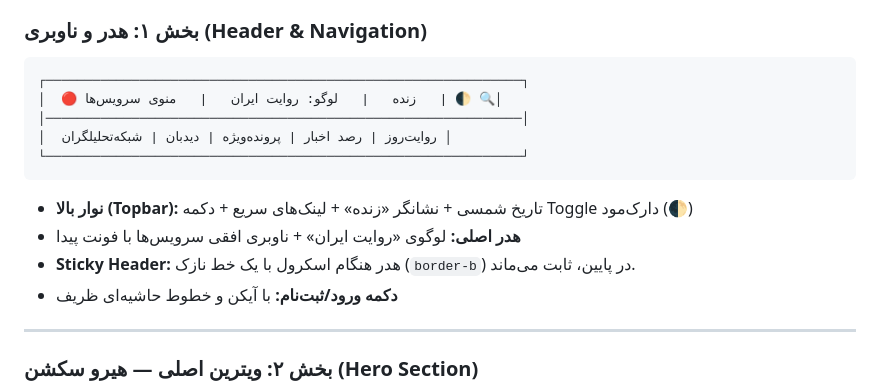
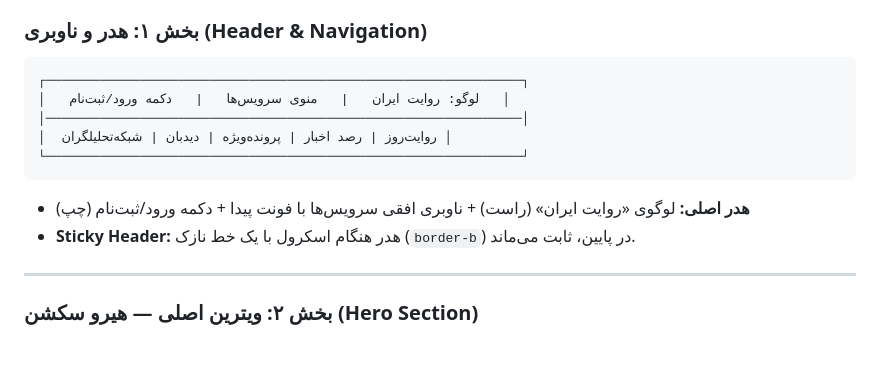
Before and after one commit to alimousavi68/revayatiran, a Markdown page: ip.md, the part around one of its changes. GitHub-like rendering; blank space fills up the shorter version.

````diff
--- a/ip.md
+++ b/ip.md
@@ -57,16 +57,14 @@
 
 ```
 ┌─────────────────────────────────────────────────────────────┐
-│  🔴 زنده   |   لوگو: روایت ایران   |   منوی سرویس‌ها   | 🌓 🔍│
+│   لوگو: روایت ایران   |   منوی سرویس‌ها   |   دکمه ورود/ثبت‌نام   │
 │─────────────────────────────────────────────────────────────│
 │  روایت‌روز | رصد اخبار | پرونده‌ویژه | دیدبان | شبکه‌تحلیلگران │
 └─────────────────────────────────────────────────────────────┘
 ```
 
-- **نوار بالا (Topbar):** تاریخ شمسی + نشانگر «زنده» + لینک‌های سریع + دکمه Toggle دارک‌مود (🌓)
-- **هدر اصلی:** لوگوی «روایت ایران» + ناوبری افقی سرویس‌ها با فونت پیدا
+- **هدر اصلی:** لوگوی «روایت ایران» (راست) + ناوبری افقی سرویس‌ها با فونت پیدا + دکمه ورود/ثبت‌نام (چپ)
 - **Sticky Header:** هدر هنگام اسکرول با یک خط نازک (`border-b`) در پایین، ثابت می‌ماند.
-- **دکمه ورود/ثبت‌نام:** با آیکن و خطوط حاشیه‌ای ظریف
 
 ---
 
````
Also changed, not shown: other parts of ip.md (+37 -18 lines).
